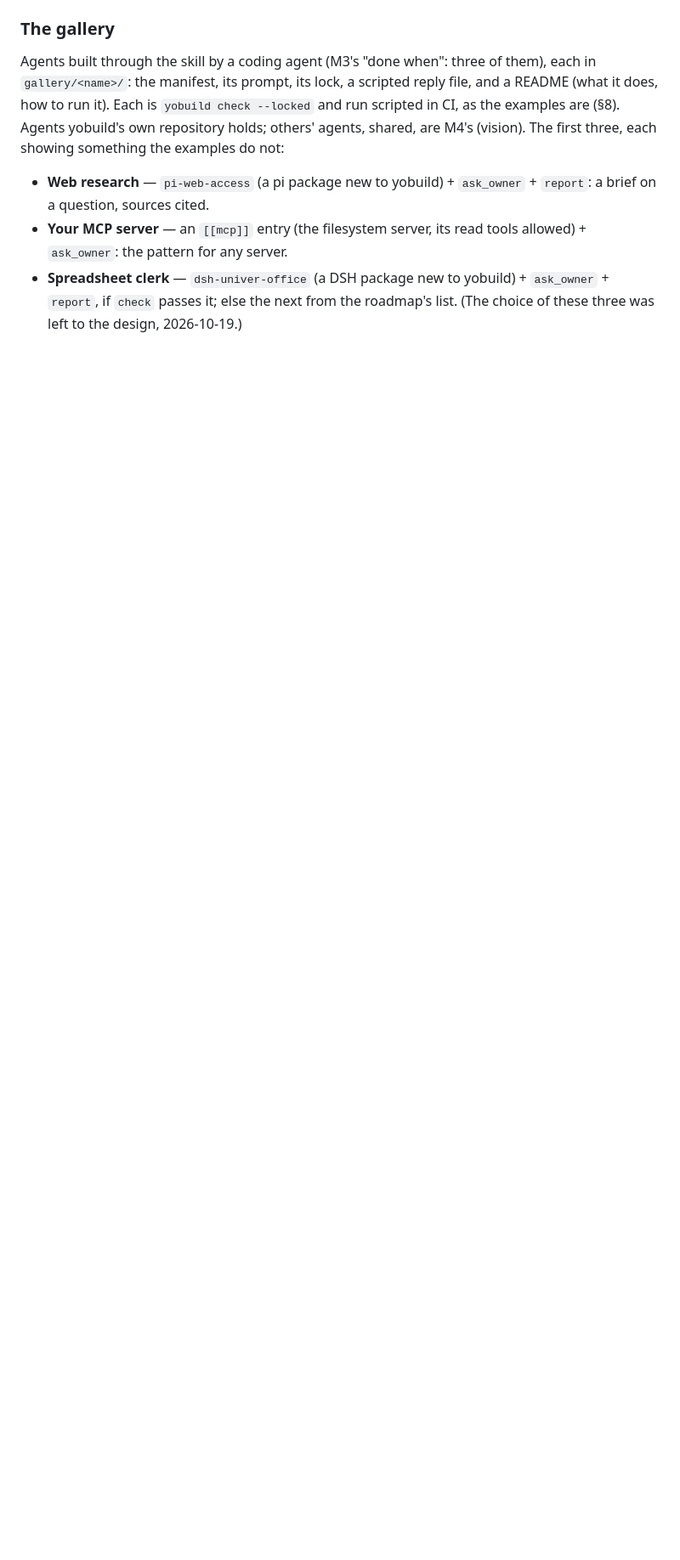
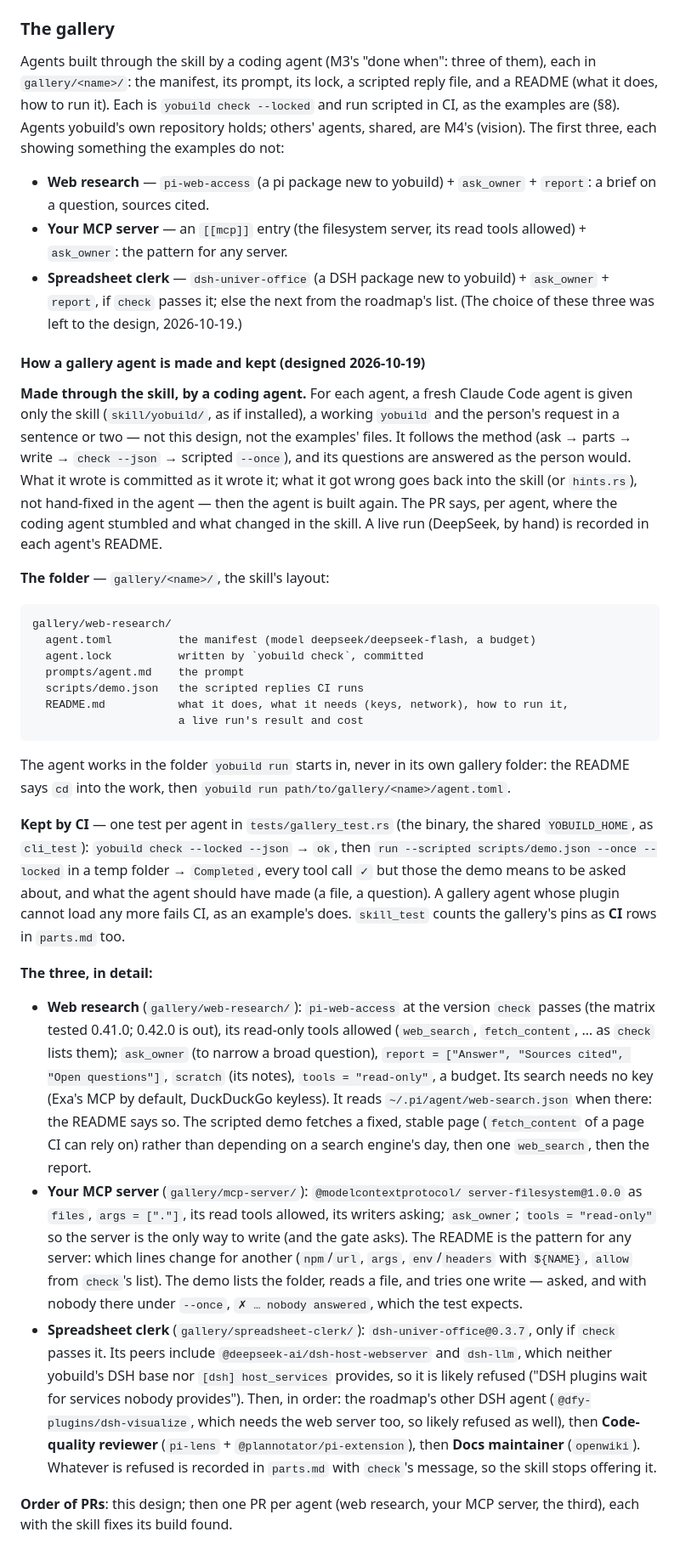
Before and after one commit to yologdev/yobuild, a Markdown page: docs/design.md, the part around the change. Shown at 85% size. Drawn GitHub-style; blank space fills up the shorter version.

Commit message:
docs(design): the gallery — made through the skill by a coding agent, kept by CI, the three in detail
Co-Authored-By: Claude Opus 5.5 <noreply@anthropic.com>
Claude-Session: https://claude.ai/code/session_01MyCLKQ1oAruhc2P1Nks3Gt

````diff
--- a/docs/design.md
+++ b/docs/design.md
@@ -1203,3 +1203,77 @@ not:
   yobuild) + `ask_owner` + `report`, if `check` passes it; else the next
   from the roadmap's list. (The choice of these three was left to the
 design, 2026-10-19.)
+
+#### How a gallery agent is made and kept (designed 2026-10-19)
+
+**Made through the skill, by a coding agent.** For each agent, a fresh
+Claude Code agent is given only the skill (`skill/yobuild/`, as if
+installed), a working `yobuild` and the person's request in a sentence or
+two — not this design, not the examples' files. It follows the method
+(ask → parts → write → `check --json` → scripted `--once`), and its
+questions are answered as the person would. What it wrote is committed as
+it wrote it; what it got wrong goes back into the skill (or `hints.rs`),
+not hand-fixed in the agent — then the agent is built again. The PR says,
+per agent, where the coding agent stumbled and what changed in the skill.
+A live run (DeepSeek, by hand) is recorded in each agent's README.
+
+**The folder** — `gallery/<name>/`, the skill's layout:
+
+```text
+gallery/web-research/
+  agent.toml          the manifest (model deepseek/deepseek-flash, a budget)
+  agent.lock          written by `yobuild check`, committed
+  prompts/agent.md    the prompt
+  scripts/demo.json   the scripted replies CI runs
+  README.md           what it does, what it needs (keys, network), how to run it,
+                      a live run's result and cost
+```
+
+The agent works in the folder `yobuild run` starts in, never in its own
+gallery folder: the README says `cd` into the work, then
+`yobuild run path/to/gallery/<name>/agent.toml`.
+
+**Kept by CI** — one test per agent in `tests/gallery_test.rs` (the
+binary, the shared `YOBUILD_HOME`, as `cli_test`): `yobuild check
+--locked --json` → `ok`, then `run --scripted scripts/demo.json --once
+--locked` in a temp folder → `Completed`, every tool call `✓` but those
+the demo means to be asked about, and what the agent should have made
+(a file, a question). A gallery agent whose plugin cannot load any more
+fails CI, as an example's does. `skill_test` counts the gallery's pins as
+**CI** rows in `parts.md` too.
+
+**The three, in detail:**
+
+- **Web research** (`gallery/web-research/`): `pi-web-access` at the
+  version `check` passes (the matrix tested 0.41.0; 0.42.0 is out), its
+  read-only tools allowed (`web_search`, `fetch_content`, … as `check`
+  lists them); `ask_owner` (to narrow a broad question), `report =
+  ["Answer", "Sources cited", "Open questions"]`, `scratch` (its notes),
+  `tools = "read-only"`, a budget. Its search needs no key (Exa's MCP by
+  default, DuckDuckGo keyless). It reads `~/.pi/agent/web-search.json`
+  when there: the README says so. The scripted demo fetches a fixed,
+  stable page (`fetch_content` of a page CI can rely on) rather than
+  depending on a search engine's day, then one `web_search`, then the
+  report.
+- **Your MCP server** (`gallery/mcp-server/`): `@modelcontextprotocol/
+  server-filesystem@1.0.0` as `files`, `args = ["."]`, its read tools
+  allowed, its writers asking; `ask_owner`; `tools = "read-only"` so the
+  server is the only way to write (and the gate asks). The README is the
+  pattern for any server: which lines change for another (`npm`/`url`,
+  `args`, `env`/`headers` with `${NAME}`, `allow` from `check`'s list).
+  The demo lists the folder, reads a file, and tries one write — asked,
+  and with nobody there under `--once`, `✗ … nobody answered`, which the
+  test expects.
+- **Spreadsheet clerk** (`gallery/spreadsheet-clerk/`):
+  `dsh-univer-office@0.3.7`, only if `check` passes it. Its peers include
+  `@deepseek-ai/dsh-host-webserver` and `dsh-llm`, which neither yobuild's
+  DSH base nor `[dsh] host_services` provides, so it is likely refused
+  ("DSH plugins wait for services nobody provides"). Then, in order: the
+  roadmap's other DSH agent (`@dfy-plugins/dsh-visualize`, which needs the
+  web server too, so likely refused as well), then **Code-quality
+  reviewer** (`pi-lens` + `@plannotator/pi-extension`), then **Docs
+  maintainer** (`openwiki`). Whatever is refused is recorded in
+  `parts.md` with `check`'s message, so the skill stops offering it.
+
+**Order of PRs**: this design; then one PR per agent (web research, your
+MCP server, the third), each with the skill fixes its build found.
````
Also changed, not shown: docs/roadmap.md (+1 -1 lines).
